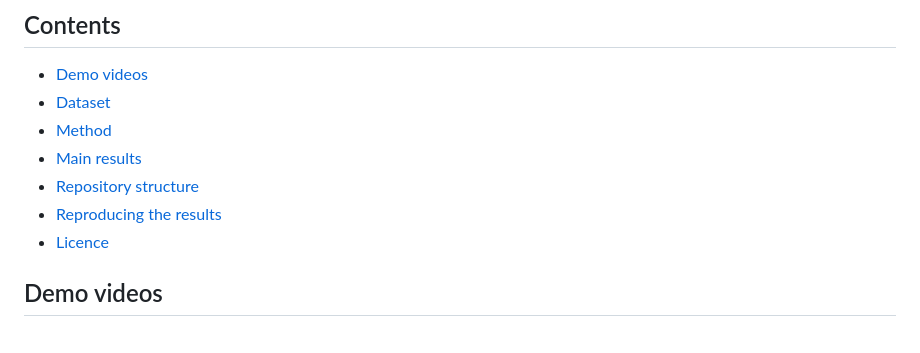
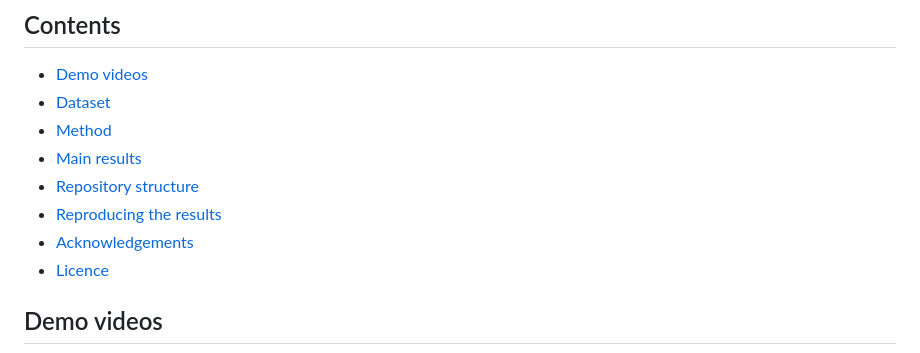
Before and after one commit to tashtrikilis/fish-classification-coral-reef-biodiversity, a Markdown page: README.md, the part around the change. Drawn GitHub-style.

Commit message:
Add Acknowledgements to contents

```diff
--- a/README.md
+++ b/README.md
@@ -18,6 +18,7 @@ improves recognition of under-represented fish species.
 - [Main results](#main-results)
 - [Repository structure](#repository-structure)
 - [Reproducing the results](#reproducing-the-results)
+- [Acknowledgements](#acknowledgements)
 - [Licence](#licence)
 
 ## Demo videos
```
